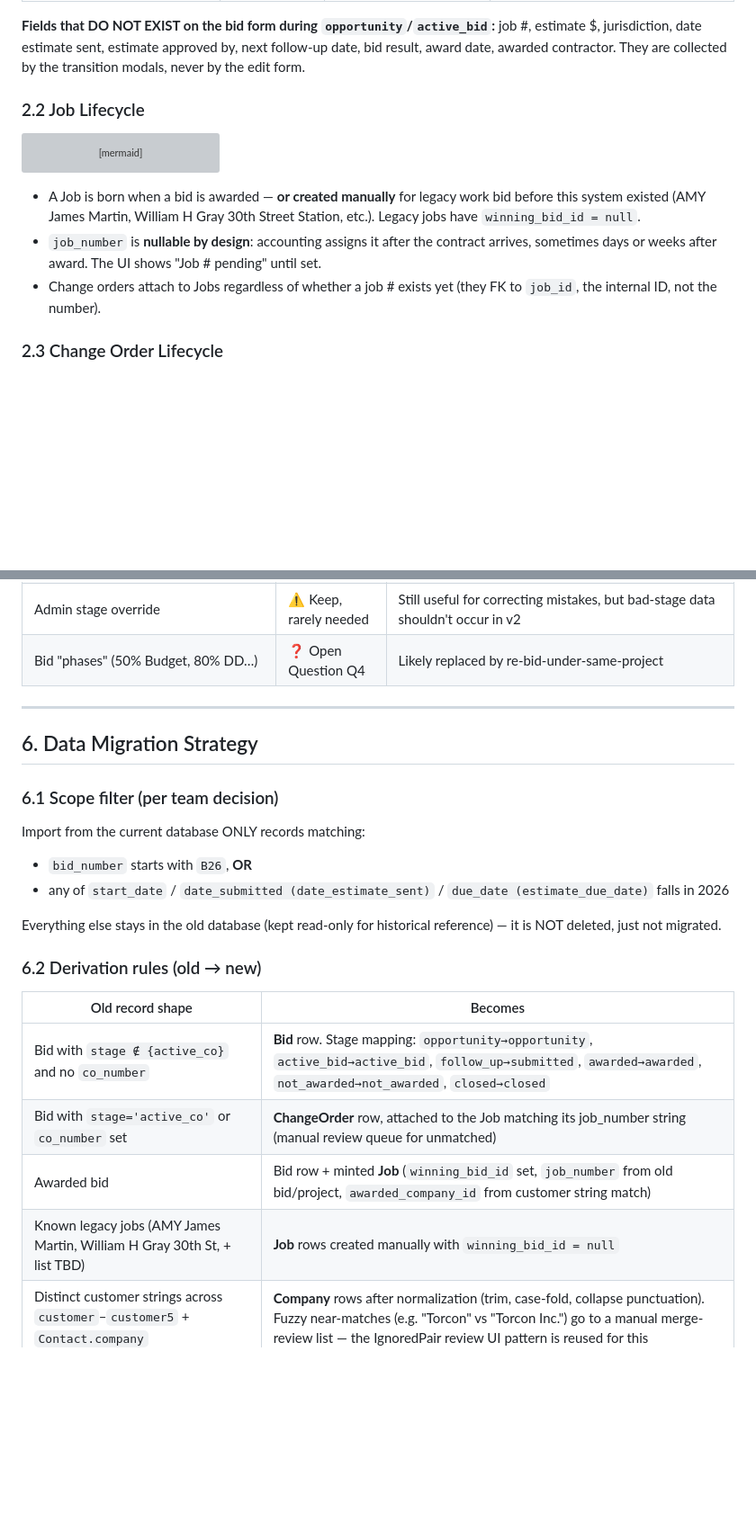
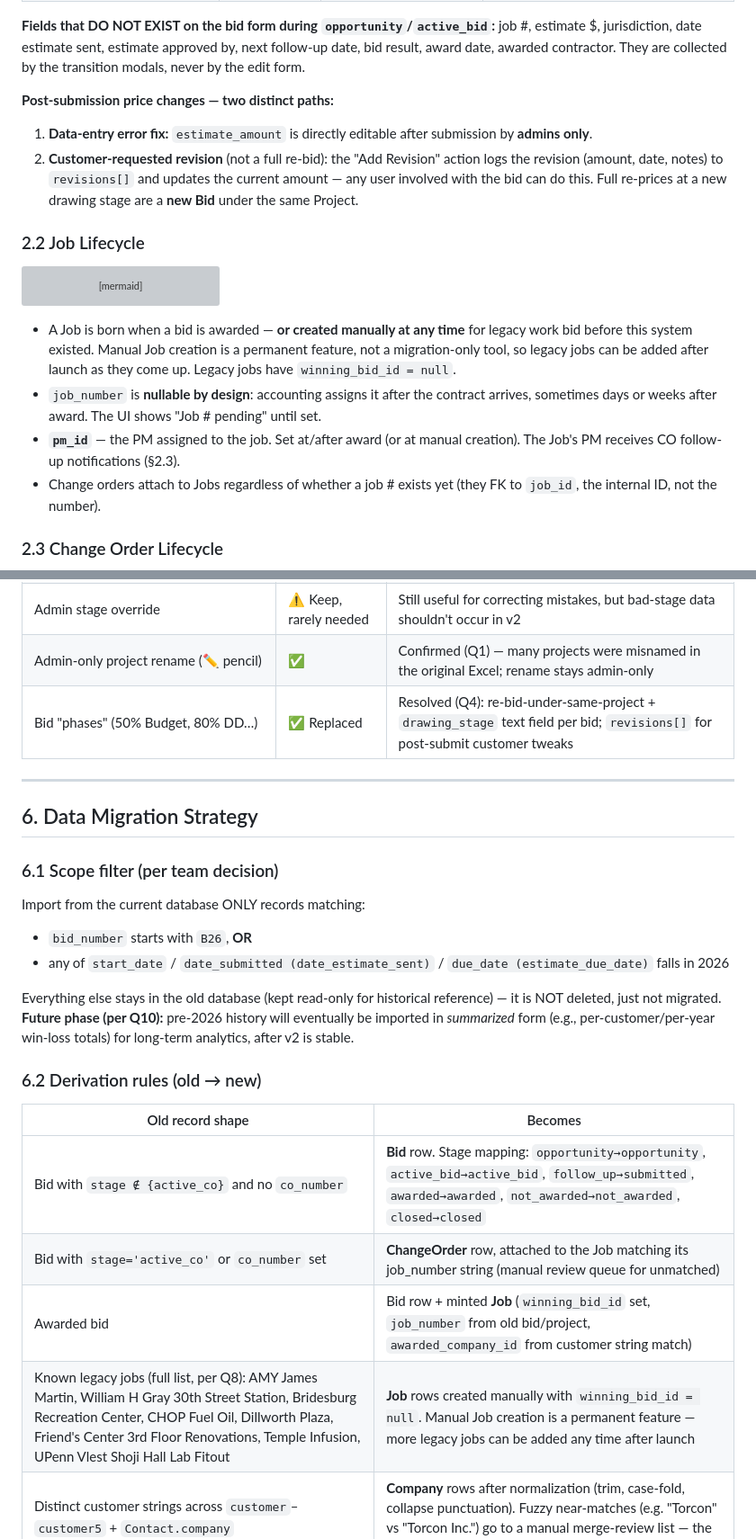
Before and after one commit to jmonchek11/cc-estimating-calendar, a Markdown page: docs/DATA_MODEL_SPEC.md, 2 parts joined by grey strips. Shown at 90% size. Rendered like a GitHub page; blank space fills up the shorter version; grey boxes are pictures that could not be loaded.

````diff
--- a/docs/DATA_MODEL_SPEC.md
+++ b/docs/DATA_MODEL_SPEC.md
@@ -203,6 +209,10 @@ stateDiagram-v2
 | `opportunity`/`active_bid` → `closed` | Close | Closure date, approved by, reason | Final state. For opportunities we decided not to bid, or bids we stopped mid-estimate. |
 
 **Fields that DO NOT EXIST on the bid form during `opportunity`/`active_bid`:** job #, estimate $, jurisdiction, date estimate sent, estimate approved by, next follow-up date, bid result, award date, awarded contractor. They are collected by the transition modals, never by the edit form.
+
+**Post-submission price changes — two distinct paths:**
+1. **Data-entry error fix:** `estimate_amount` is directly editable after submission by **admins only**.
+2. **Customer-requested revision** (not a full re-bid): the "Add Revision" action logs the revision (amount, date, notes) to `revisions[]` and updates the current amount — any user involved with the bid can do this. Full re-prices at a new drawing stage are a **new Bid** under the same Project.
 
 ### 2.2 Job Lifecycle
 
@@ -213,8 +223,9 @@ stateDiagram-v2
     job_created --> job_numbered : accounting assigns job #
 ```
 
-- A Job is born when a bid is awarded — **or created manually** for legacy work bid before this system existed (AMY James Martin, William H Gray 30th Street Station, etc.). Legacy jobs have `winning_bid_id = null`.
+- A Job is born when a bid is awarded — **or created manually at any time** for legacy work bid before this system existed. Manual Job creation is a permanent feature, not a migration-only tool, so legacy jobs can be added after launch as they come up. Legacy jobs have `winning_bid_id = null`.
 - `job_number` is **nullable by design**: accounting assigns it after the contract arrives, sometimes days or weeks after award. The UI shows "Job # pending" until set.
+- **`pm_id`** — the PM assigned to the job. Set at/after award (or at manual creation). The Job's PM receives CO follow-up notifications (§2.3).
 - Change orders attach to Jobs regardless of whether a job # exists yet (they FK to `job_id`, the internal ID, not the number).
 
 ### 2.3 Change Order Lifecycle
@@ -364,7 +380,8 @@ Features built in v1, mapped onto the new model:
 | Project auto-grouping / duplicate review | ⚠️ Migration-only | Used during import; not needed at runtime since bids are born with a project FK |
 | Data Cleanup page (issue chips, RFC/COR cleanup, customer propagation, job-number scan, bulk link) | ❌ Obsolete by design | These tools exist to reconcile the duplicated datapoints v2 eliminates. The "Awarded No Job #" view survives as a normal filter (jobs awaiting accounting's job #). |
 | Admin stage override | ⚠️ Keep, rarely needed | Still useful for correcting mistakes, but bad-stage data shouldn't occur in v2 |
-| Bid "phases" (50% Budget, 80% DD…) | ❓ Open Question Q4 | Likely replaced by re-bid-under-same-project |
+| Admin-only project rename (✏️ pencil) | ✅ | Confirmed (Q1) — many projects were misnamed in the original Excel; rename stays admin-only |
+| Bid "phases" (50% Budget, 80% DD…) | ✅ Replaced | Resolved (Q4): re-bid-under-same-project + `drawing_stage` text field per bid; `revisions[]` for post-submit customer tweaks |
 
 ---
 
@@ -376,7 +393,7 @@ Import from the current database ONLY records matching:
 - `bid_number` starts with `B26`, **OR**
 - any of `start_date` / `date_submitted (date_estimate_sent)` / `due_date (estimate_due_date)` falls in 2026
 
-Everything else stays in the old database (kept read-only for historical reference) — it is NOT deleted, just not migrated.
+Everything else stays in the old database (kept read-only for historical reference) — it is NOT deleted, just not migrated. **Future phase (per Q10):** pre-2026 history will eventually be imported in *summarized* form (e.g., per-customer/per-year win-loss totals) for long-term analytics, after v2 is stable.
 
 ### 6.2 Derivation rules (old → new)
 
@@ -385,7 +402,7 @@ Everything else stays in the old database (kept read-only for historical referen
 | Bid with `stage ∉ {active_co}` and no `co_number` | **Bid** row. Stage mapping: `opportunity→opportunity`, `active_bid→active_bid`, `follow_up→submitted`, `awarded→awarded`, `not_awarded→not_awarded`, `closed→closed` |
 | Bid with `stage='active_co'` or `co_number` set | **ChangeOrder** row, attached to the Job matching its job_number string (manual review queue for unmatched) |
 | Awarded bid | Bid row + minted **Job** (`winning_bid_id` set, `job_number` from old bid/project, `awarded_company_id` from customer string match) |
-| Known legacy jobs (AMY James Martin, William H Gray 30th St, + list TBD) | **Job** rows created manually with `winning_bid_id = null` |
+| Known legacy jobs (full list, per Q8): AMY James Martin, William H Gray 30th Street Station, Bridesburg Recreation Center, CHOP Fuel Oil, Dillworth Plaza, Friend's Center 3rd Floor Renovations, Temple Infusion, UPenn Vlest Shoji Hall Lab Fitout | **Job** rows created manually with `winning_bid_id = null`. Manual Job creation is a permanent feature — more legacy jobs can be added any time after launch |
 | Distinct customer strings across `customer`–`customer5` + `Contact.company` | **Company** rows after normalization (trim, case-fold, collapse punctuation). Fuzzy near-matches (e.g. "Torcon" vs "Torcon Inc.") go to a manual merge-review list — the IgnoredPair review UI pattern is reused for this |
 | `Bid.customer`–`customer5` values | **BID_CUSTOMER** join rows pointing at the deduped Company |
 | `customer_contacts` sub-docs | Contact links on the matching BID_CUSTOMER row |
````
Also changed, not shown: other parts of docs/DATA_MODEL_SPEC.md (+37 -24 lines).
